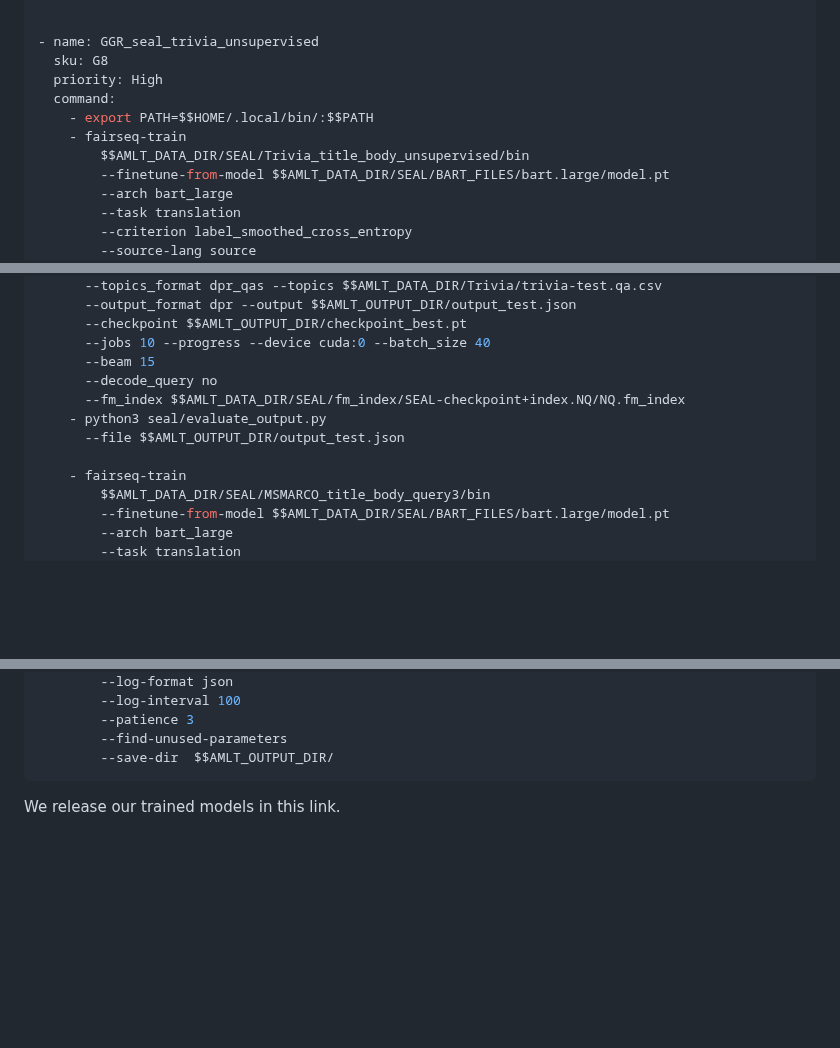
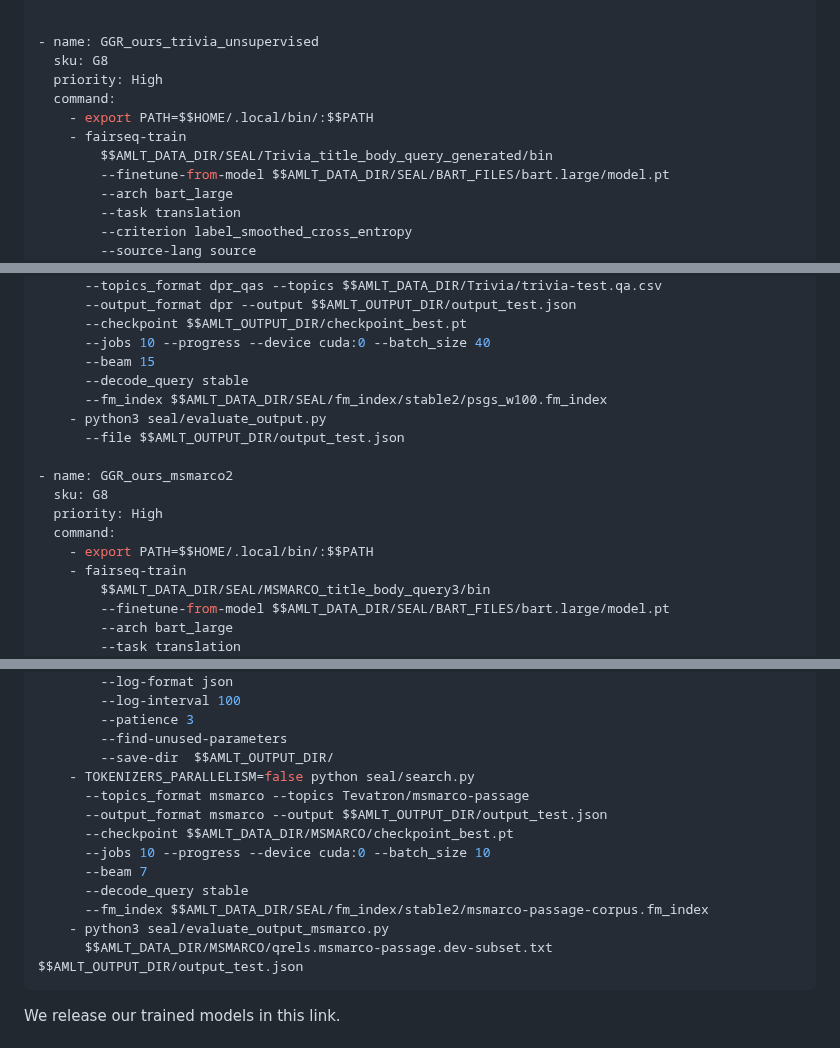
Before and after one commit to liyongqi67/MINDER, a Markdown page: README.md, 3 parts joined by grey strips. Rendered like a GitHub page; blank space fills up the shorter version.

````diff
--- a/README.md
+++ b/README.md
@@ -63,13 +63,13 @@ The script of training on NQ dataset is
         --save-dir  $$AMLT_OUTPUT_DIR/
 
 
-- name: GGR_seal_trivia_unsupervised
+- name: GGR_ours_trivia_unsupervised
   sku: G8
   priority: High
   command:
     - export PATH=$$HOME/.local/bin/:$$PATH
     - fairseq-train
-        $$AMLT_DATA_DIR/SEAL/Trivia_title_body_unsupervised/bin
+        $$AMLT_DATA_DIR/SEAL/Trivia_title_body_query_generated/bin
         --finetune-from-model $$AMLT_DATA_DIR/SEAL/BART_FILES/bart.large/model.pt
         --arch bart_large
         --task translation
@@ -116,11 +116,16 @@ The script of training on NQ dataset is
       --checkpoint $$AMLT_OUTPUT_DIR/checkpoint_best.pt
       --jobs 10 --progress --device cuda:0 --batch_size 40
       --beam 15
-      --decode_query no
-      --fm_index $$AMLT_DATA_DIR/SEAL/fm_index/SEAL-checkpoint+index.NQ/NQ.fm_index
+      --decode_query stable
+      --fm_index $$AMLT_DATA_DIR/SEAL/fm_index/stable2/psgs_w100.fm_index
     - python3 seal/evaluate_output.py
       --file $$AMLT_OUTPUT_DIR/output_test.json
 
+- name: GGR_ours_msmarco2
+  sku: G8
+  priority: High
+  command:
+    - export PATH=$$HOME/.local/bin/:$$PATH
     - fairseq-train
         $$AMLT_DATA_DIR/SEAL/MSMARCO_title_body_query3/bin
         --finetune-from-model $$AMLT_DATA_DIR/SEAL/BART_FILES/bart.large/model.pt
@@ -163,6 +168,16 @@ The script of training on NQ dataset is
         --patience 3
         --find-unused-parameters
         --save-dir  $$AMLT_OUTPUT_DIR/
+    - TOKENIZERS_PARALLELISM=false python seal/search.py
+      --topics_format msmarco --topics Tevatron/msmarco-passage
+      --output_format msmarco --output $$AMLT_OUTPUT_DIR/output_test.json
+      --checkpoint $$AMLT_DATA_DIR/MSMARCO/checkpoint_best.pt
+      --jobs 10 --progress --device cuda:0 --batch_size 10
+      --beam 7
+      --decode_query stable
+      --fm_index $$AMLT_DATA_DIR/SEAL/fm_index/stable2/msmarco-passage-corpus.fm_index
+    - python3 seal/evaluate_output_msmarco.py
+      $$AMLT_DATA_DIR/MSMARCO/qrels.msmarco-passage.dev-subset.txt $$AMLT_OUTPUT_DIR/output_test.json
 ```
 
 We release our trained models in this link.
````
